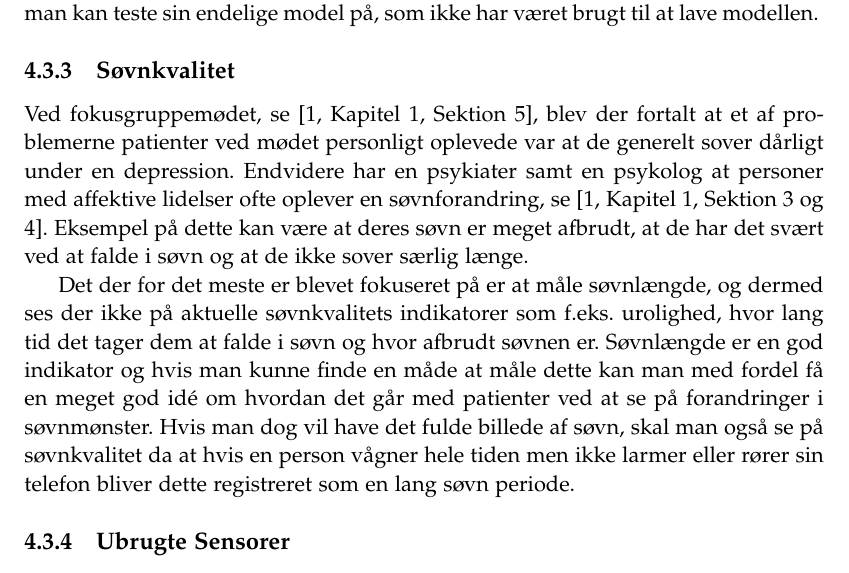
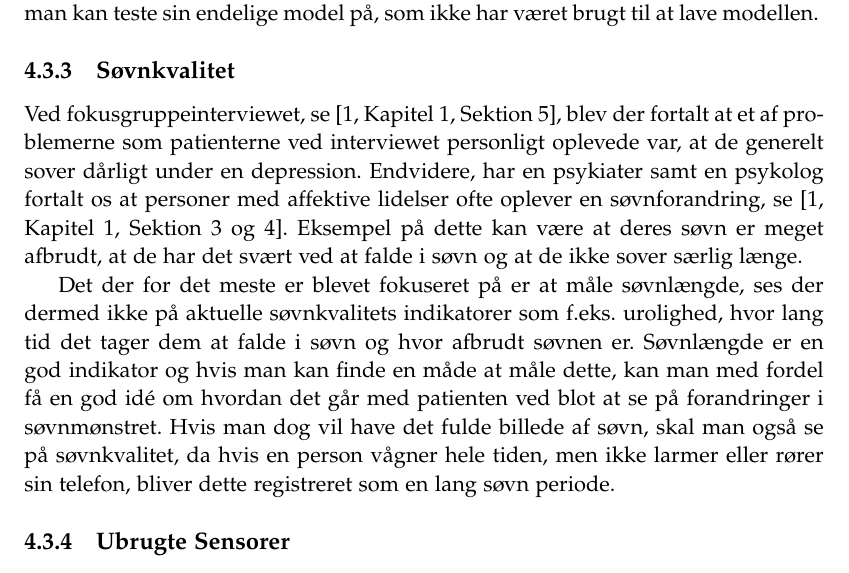
Before and after one commit to lgrave11/P8-Report, a LaTeX thesis (Report/master.tex, which reads Report/indhold/soevn/soevnkvalitet.tex): part of page 38 of 54, cut so that both start at the same text. Compiled offline with pdfLaTeX.

Commit message:
grammatik rettelser søvnkvalitet

```diff
--- a/Report/indhold/soevn/soevnkvalitet.tex
+++ b/Report/indhold/soevn/soevnkvalitet.tex
@@ -1,8 +1,8 @@
 \subsection{Søvnkvalitet}
-Ved fokusgruppemødet, se \citep[Kapitel 1, Sektion 5]{misc:faellesrapp}, blev der fortalt at et af problemerne patienter ved mødet personligt oplevede var at de generelt sover dårligt under en depression.
-Endvidere har en psykiater samt en psykolog at personer med affektive lidelser ofte oplever en søvnforandring, se \citep[Kapitel 1, Sektion 3 og 4]{misc:faellesrapp}.
+Ved fokusgruppeinterviewet, se \citep[Kapitel 1, Sektion 5]{misc:faellesrapp}, blev der fortalt at et af problemerne som patienterne ved interviewet personligt oplevede var, at de generelt sover dårligt under en depression.
+Endvidere, har en psykiater samt en psykolog fortalt os at personer med affektive lidelser ofte oplever en søvnforandring, se \citep[Kapitel 1, Sektion 3 og 4]{misc:faellesrapp}.
 Eksempel på dette kan være at deres søvn er meget afbrudt, at de har det svært ved at falde i søvn og at de ikke sover særlig længe.
 
-Det der for det meste er blevet fokuseret på er at måle søvnlængde, og dermed ses der ikke på aktuelle søvnkvalitets indikatorer som f.eks. urolighed, hvor lang tid det tager dem at falde i søvn og hvor afbrudt søvnen er.
-Søvnlængde er en god indikator og hvis man kunne finde en måde at måle dette kan man med fordel få en meget god idé om hvordan det går med patienter ved at se på forandringer i søvnmønster.
-Hvis man dog vil have det fulde billede af søvn, skal man også se på søvnkvalitet da at hvis en person vågner hele tiden men ikke larmer eller rører sin telefon bliver dette registreret som en lang søvn periode.
+Det der for det meste er blevet fokuseret på er at måle søvnlængde, ses der dermed ikke på aktuelle søvnkvalitets indikatorer som f.eks. urolighed, hvor lang tid det tager dem at falde i søvn og hvor afbrudt søvnen er.
+Søvnlængde er en god indikator og hvis man kan finde en måde at måle dette, kan man med fordel få en god idé om hvordan det går med patienten ved blot at se på forandringer i søvnmønstret.
+Hvis man dog vil have det fulde billede af søvn, skal man også se på søvnkvalitet, da hvis en person vågner hele tiden, men ikke larmer eller rører sin telefon, bliver dette registreret som en lang søvn periode.
```
